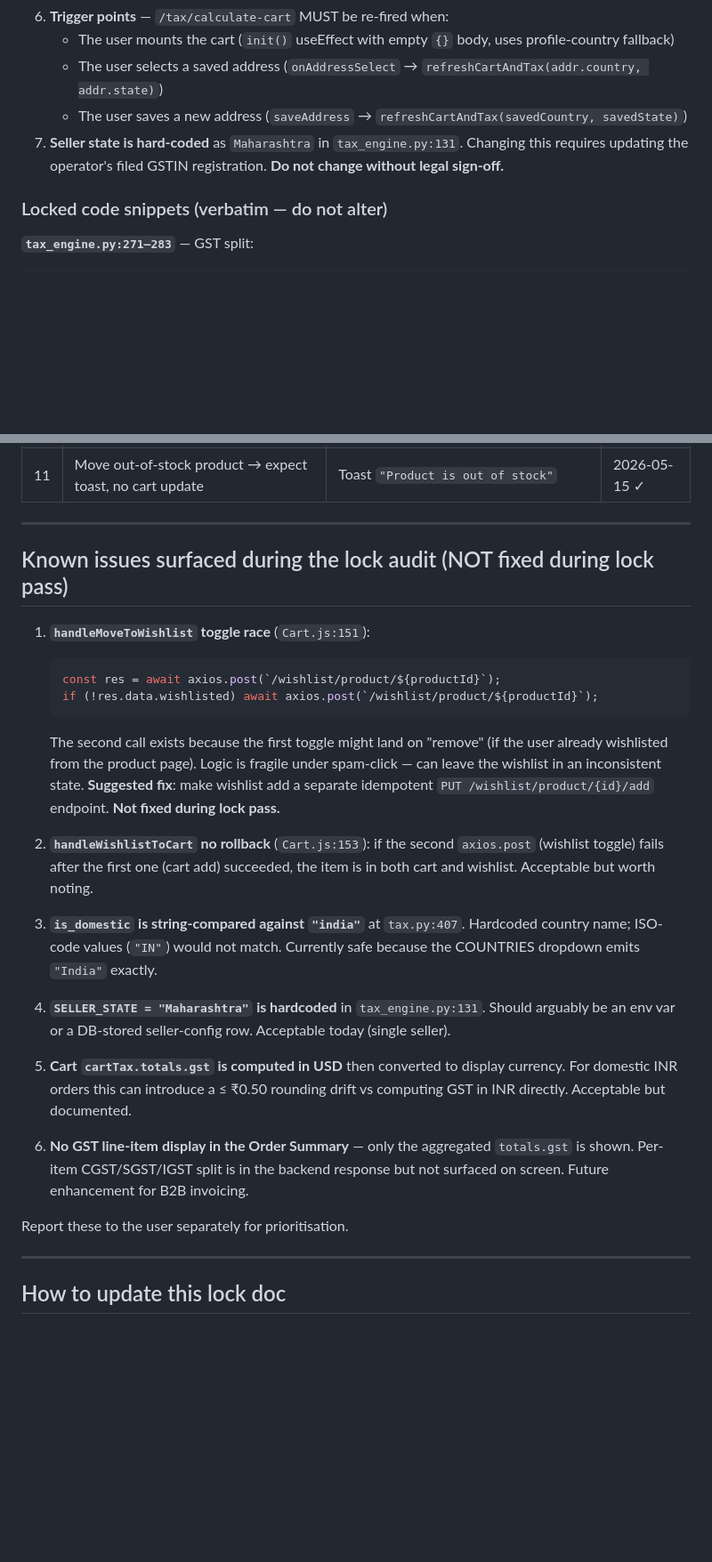
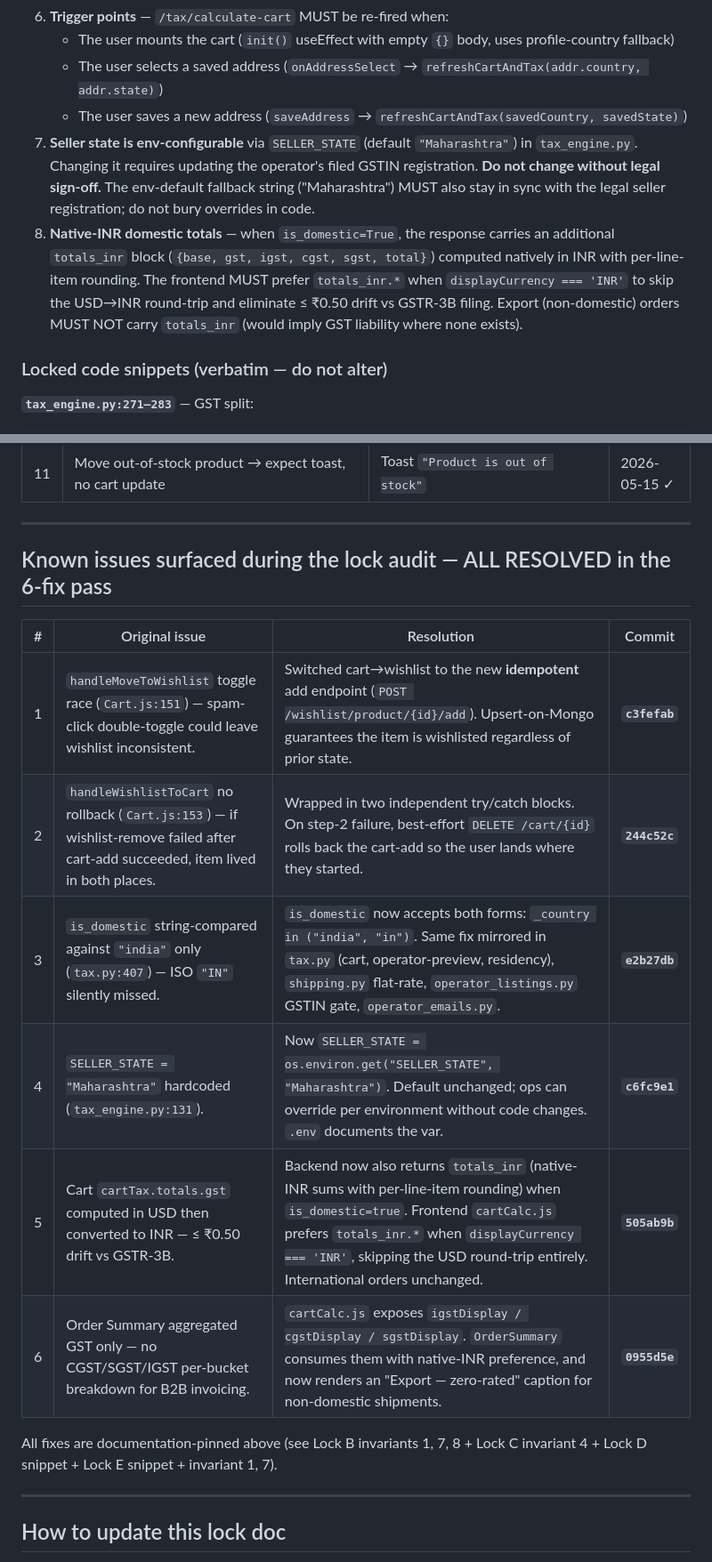
Before and after one commit to shubham-shukla-06/Bottom-Time-Web-and-Mobile, a Markdown page: memory/CART_CHECKOUT_LOCKED.md, 2 parts joined by grey strips. Shown at 89% size. Rendered like a GitHub page; blank space fills up the shorter version.

````diff
--- a/memory/CART_CHECKOUT_LOCKED.md
+++ b/memory/CART_CHECKOUT_LOCKED.md
@@ -116,7 +123,8 @@ const saveAddress = async () => {
    - The user mounts the cart (`init()` useEffect with empty `{}` body, uses profile-country fallback)
    - The user selects a saved address (`onAddressSelect` → `refreshCartAndTax(addr.country, addr.state)`)
    - The user saves a new address (`saveAddress` → `refreshCartAndTax(savedCountry, savedState)`)
-7. **Seller state is hard-coded** as `Maharashtra` in `tax_engine.py:131`. Changing this requires updating the operator's filed GSTIN registration. **Do not change without legal sign-off.**
+7. **Seller state is env-configurable** via `SELLER_STATE` (default `"Maharashtra"`) in `tax_engine.py`. Changing it requires updating the operator's filed GSTIN registration. **Do not change without legal sign-off.** The env-default fallback string ("Maharashtra") MUST also stay in sync with the legal seller registration; do not bury overrides in code.
+8. **Native-INR domestic totals** — when `is_domestic=True`, the response carries an additional `totals_inr` block (`{base, gst, igst, cgst, sgst, total}`) computed natively in INR with per-line-item rounding. The frontend MUST prefer `totals_inr.*` when `displayCurrency === 'INR'` to skip the USD→INR round-trip and eliminate ≤ ₹0.50 drift vs GSTR-3B filing. Export (non-domestic) orders MUST NOT carry `totals_inr` (would imply GST liability where none exists).
 
 ### Locked code snippets (verbatim — do not alter)
 
@@ -388,27 +442,18 @@ async def add_to_cart(product_id: str = Query(...), quantity: int = Query(1), si
 
 ---
 
-## Known issues surfaced during the lock audit (NOT fixed during lock pass)
+## Known issues surfaced during the lock audit — ALL RESOLVED in the 6-fix pass
 
-1. **`handleMoveToWishlist` toggle race** (`Cart.js:151`):
-   ```js
-   const res = await axios.post(`/wishlist/product/${productId}`);
-   if (!res.data.wishlisted) await axios.post(`/wishlist/product/${productId}`);
-   ```
-   The second call exists because the first toggle might land on "remove" (if the user already wishlisted from the product page). Logic is fragile under spam-click — can leave the wishlist in an inconsistent state.
-   **Suggested fix**: make wishlist add a separate idempotent `PUT /wishlist/product/{id}/add` endpoint. **Not fixed during lock pass.**
+| # | Original issue | Resolution | Commit |
+|---|---|---|---|
+| 1 | `handleMoveToWishlist` toggle race (`Cart.js:151`) — spam-click double-toggle could leave wishlist inconsistent. | Switched cart→wishlist to the new **idempotent** add endpoint (`POST /wishlist/product/{id}/add`). Upsert-on-Mongo guarantees the item is wishlisted regardless of prior state. | **`c3fefab`** |
+| 2 | `handleWishlistToCart` no rollback (`Cart.js:153`) — if wishlist-remove failed after cart-add succeeded, item lived in both places. | Wrapped in two independent try/catch blocks. On step-2 failure, best-effort `DELETE /cart/{id}` rolls back the cart-add so the user lands where they started. | **`244c52c`** |
+| 3 | `is_domestic` string-compared against `"india"` only (`tax.py:407`) — ISO `"IN"` silently missed. | `is_domestic` now accepts both forms: `_country in ("india", "in")`. Same fix mirrored in `tax.py` (cart, operator-preview, residency), `shipping.py` flat-rate, `operator_listings.py` GSTIN gate, `operator_emails.py`. | **`e2b27db`** |
+| 4 | `SELLER_STATE = "Maharashtra"` hardcoded (`tax_engine.py:131`). | Now `SELLER_STATE = os.environ.get("SELLER_STATE", "Maharashtra")`. Default unchanged; ops can override per environment without code changes. `.env` documents the var. | **`c6fc9e1`** |
+| 5 | Cart `cartTax.totals.gst` computed in USD then converted to INR — ≤ ₹0.50 drift vs GSTR-3B. | Backend now also returns `totals_inr` (native-INR sums with per-line-item rounding) when `is_domestic=true`. Frontend `cartCalc.js` prefers `totals_inr.*` when `displayCurrency === 'INR'`, skipping the USD round-trip entirely. International orders unchanged. | **`505ab9b`** |
+| 6 | Order Summary aggregated GST only — no CGST/SGST/IGST per-bucket breakdown for B2B invoicing. | `cartCalc.js` exposes `igstDisplay / cgstDisplay / sgstDisplay`. `OrderSummary` consumes them with native-INR preference, and now renders an "Export — zero-rated" caption for non-domestic shipments. | **`0955d5e`** |
 
-2. **`handleWishlistToCart` no rollback** (`Cart.js:153`): if the second `axios.post` (wishlist toggle) fails after the first one (cart add) succeeded, the item is in both cart and wishlist. Acceptable but worth noting.
-
-3. **`is_domestic` is string-compared against `"india"`** at `tax.py:407`. Hardcoded country name; ISO-code values (`"IN"`) would not match. Currently safe because the COUNTRIES dropdown emits `"India"` exactly.
-
-4. **`SELLER_STATE = "Maharashtra"` is hardcoded** in `tax_engine.py:131`. Should arguably be an env var or a DB-stored seller-config row. Acceptable today (single seller).
-
-5. **Cart `cartTax.totals.gst` is computed in USD** then converted to display currency. For domestic INR orders this can introduce a ≤ ₹0.50 rounding drift vs computing GST in INR directly. Acceptable but documented.
-
-6. **No GST line-item display in the Order Summary** — only the aggregated `totals.gst` is shown. Per-item CGST/SGST/IGST split is in the backend response but not surfaced on screen. Future enhancement for B2B invoicing.
-
-Report these to the user separately for prioritisation.
+All fixes are documentation-pinned above (see Lock B invariants 1, 7, 8 + Lock C invariant 4 + Lock D snippet + Lock E snippet + invariant 1, 7).
 
 ---
 
````
Also changed, not shown: other parts of memory/CART_CHECKOUT_LOCKED.md (+68 -15 lines).
